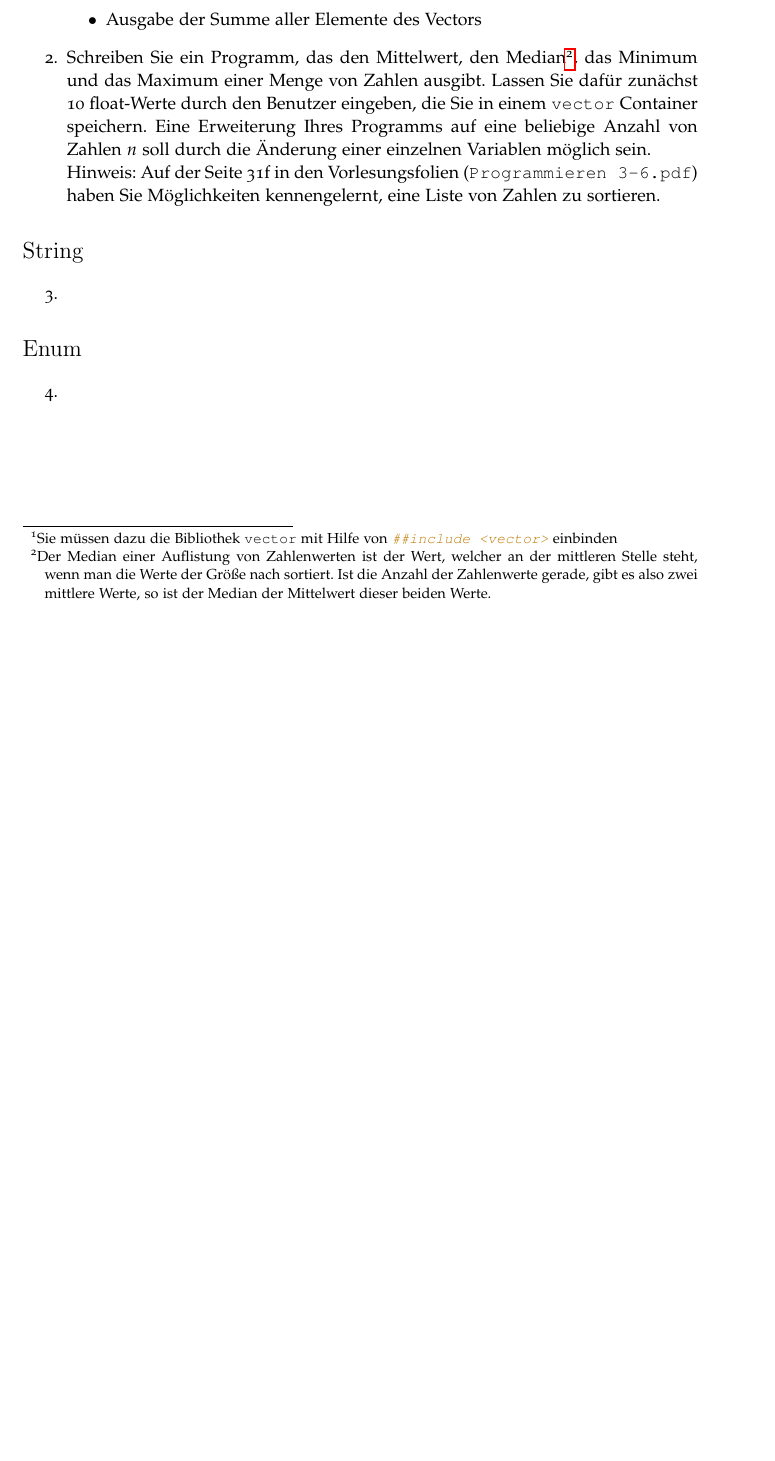
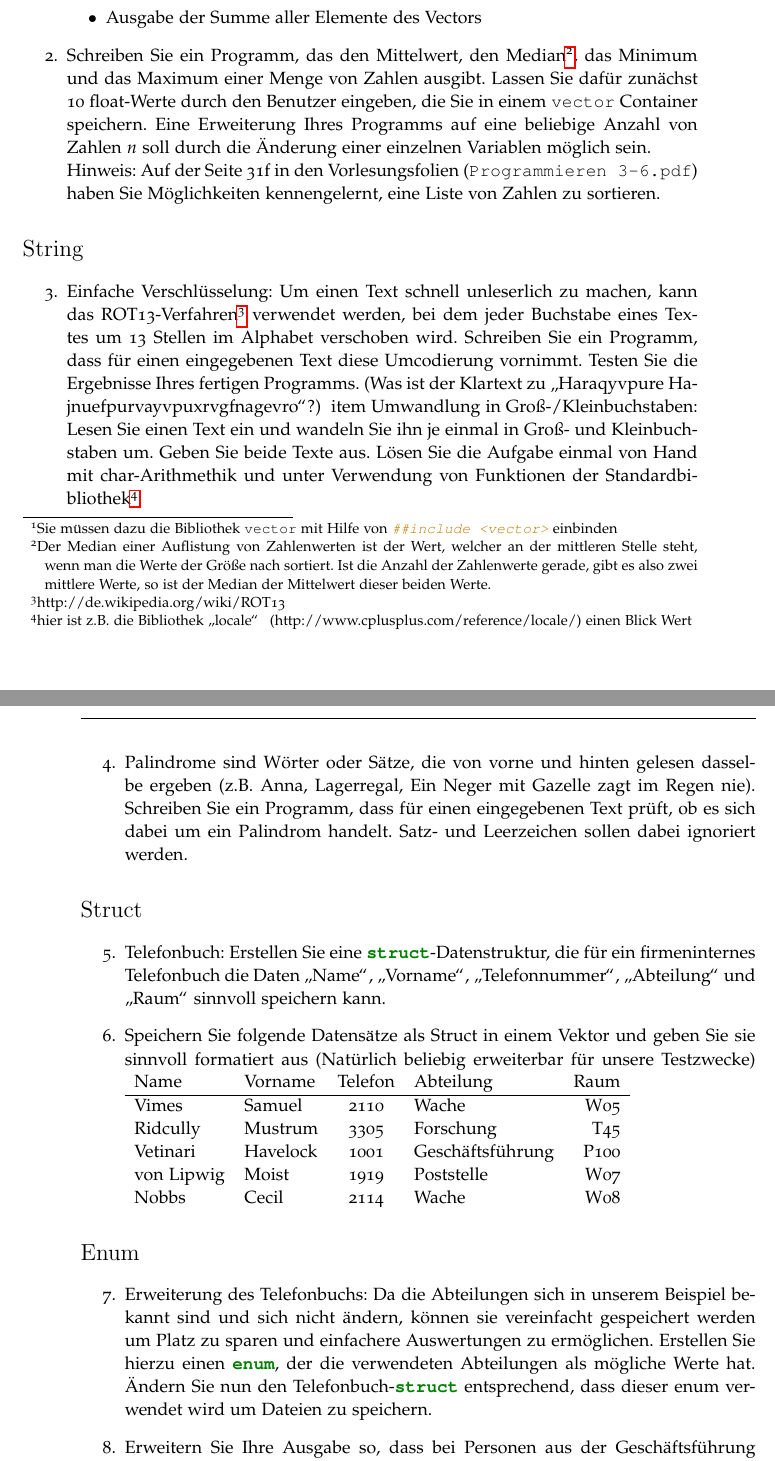
Before and after one commit to FloRinke/C-Tutorium-WS14, a LaTeX document (Aufgabenblatt3.tex): part of the page before the commit and two parts of pages 1 and 2 of 2 after it, the two joined at a grey line, cut so that both start at the same text, the shorter picture padded with empty space. The pictures show the PDF file Aufgabenblatt3.pdf that the author committed with the source.

Commit message:
add tasks for string, struct and enum to sheet 3

```diff
--- a/Aufgabenblatt3.tex
+++ b/Aufgabenblatt3.tex
@@ -75,19 +75,37 @@
   \item Ausgabe der Summe aller Elemente des Vectors
   \end{itemize}
 
-   \item Schreiben Sie ein Programm, das den Mittelwert, den Median\footnote{Der Median einer Auflistung von Zahlenwerten ist der Wert, welcher an der mittleren Stelle steht, wenn man die Werte der Größe nach sortiert. Ist die Anzahl der Zahlenwerte gerade, gibt es also zwei mittlere Werte, so ist der Median der Mittelwert dieser beiden Werte.}, das Minimum und das Maximum einer Menge von Zahlen ausgibt. Lassen Sie dafür zunächst 10 float-Werte durch den Benutzer eingeben, die Sie in einem \mintinline{c++}{vector} Container speichern. Eine Erweiterung Ihres Programms auf eine beliebige Anzahl von Zahlen $n$ soll durch die Änderung einer einzelnen Variablen möglich sein. \\
+\item Schreiben Sie ein Programm, das den Mittelwert, den Median\footnote{Der Median einer Auflistung von Zahlenwerten ist der Wert, welcher an der mittleren Stelle steht, wenn man die Werte der Größe nach sortiert. Ist die Anzahl der Zahlenwerte gerade, gibt es also zwei mittlere Werte, so ist der Median der Mittelwert dieser beiden Werte.}, das Minimum und das Maximum einer Menge von Zahlen ausgibt. Lassen Sie dafür zunächst 10 float-Werte durch den Benutzer eingeben, die Sie in einem \mintinline{c++}{vector} Container speichern. Eine Erweiterung Ihres Programms auf eine beliebige Anzahl von Zahlen $n$ soll durch die Änderung einer einzelnen Variablen möglich sein. \\
 Hinweis: Auf der Seite 31f in den Vorlesungsfolien (\texttt{Programmieren 3-6.pdf}) haben Sie Möglichkeiten kennengelernt, eine Liste von Zahlen zu sortieren.
 \end{enumerate}
 
 % Aufgaben zu String
 \section*{String}
 \begin{enumerate}[resume]
-   \item
+  \item Einfache Verschlüsselung: Um einen Text schnell unleserlich zu machen, kann das ROT13-Verfahren\footnote{http://de.wikipedia.org/wiki/ROT13} verwendet werden, bei dem jeder Buchstabe eines Textes um 13 Stellen im Alphabet verschoben wird. Schreiben Sie ein Programm, dass für einen eingegebenen Text diese Umcodierung vornimmt. Testen Sie die Ergebnisse Ihres fertigen Programms. (Was ist der Klartext zu \glqq Haraqyvpure Hajnuefpurvayvpuxrvgfnagevro\grqq?)
+  \ item Umwandlung in Groß-/Kleinbuchstaben: Lesen Sie einen Text ein und wandeln Sie ihn je einmal in Groß- und Kleinbuchstaben um. Geben Sie beide Texte aus. Lösen Sie die Aufgabe einmal von Hand mit char-Arithmethik und unter Verwendung von Funktionen der Standardbibliothek\footnote{hier ist z.B. die Bibliothek \glqq locale\grqq\, (http://www.cplusplus.com/reference/locale/) einen Blick Wert}.
+  \item Palindrome sind Wörter oder Sätze, die von vorne und hinten gelesen dasselbe ergeben (z.B. Anna, Lagerregal, Ein Neger mit Gazelle zagt im Regen nie). Schreiben Sie ein Programm, dass für einen eingegebenen Text prüft, ob es sich dabei um ein Palindrom handelt. Satz- und Leerzeichen sollen dabei ignoriert werden.
+\end{enumerate}
+
+\section*{Struct}
+\begin{enumerate}[resume]
+   \item Telefonbuch: Erstellen Sie eine \mintinline{c++}{struct}-Datenstruktur, die für ein firmeninternes Telefonbuch die Daten \glqq Name\grqq, \glqq Vorname\grqq, \glqq Telefonnummer\grqq, \glqq Abteilung\grqq und \glqq Raum\grqq sinnvoll speichern kann.
+   \item Speichern Sie folgende Datensätze als Struct in einem Vektor und geben Sie sie sinnvoll formatiert aus (Natürlich beliebig erweiterbar für unsere Testzwecke)
+   \begin{tabular}{llclr}
+   Name & Vorname & Telefon & Abteilung & Raum \\    \hline
+   Vimes & Samuel & 2110 & Wache & W05 \\
+   Ridcully & Mustrum  & 3305 & Forschung & T45 \\
+   Vetinari & Havelock & 1001 & Geschäftsführung & P100 \\
+   von Lipwig & Moist  & 1919 & Poststelle & W07 \\
+   Nobbs & Cecil & 2114 & Wache & W08
+   \end{tabular}
+
 \end{enumerate}
 
 \section*{Enum}
 \begin{enumerate}[resume]
-   \item
+   \item Erweiterung des Telefonbuchs: Da die Abteilungen sich in unserem Beispiel bekannt sind und sich nicht ändern, können sie vereinfacht gespeichert werden um Platz zu sparen und einfachere Auswertungen zu ermöglichen. Erstellen Sie hierzu einen \mintinline{c++}{enum}, der die verwendeten Abteilungen als mögliche Werte hat. Ändern Sie nun den Telefonbuch-\mintinline{c++}{struct} entsprechend, dass dieser enum verwendet wird um Dateien zu speichern.
+   \item Erweitern Sie Ihre Ausgabe so, dass bei Personen aus der Geschäftsführung \glqq Wichtig!!\grqq\, und bei Personen aus der Wache \glqq Gefährlich!!\grqq am Ende der jeweiligen Zeile ausgegeben wird (Verwenden Sie hierzu eine \mintinline{c++}{switch}/\mintinline{c++}{case}-Struktur).
 \end{enumerate}
 
 
```
Also changed, not shown: Aufgabenblatt3.pdf.
